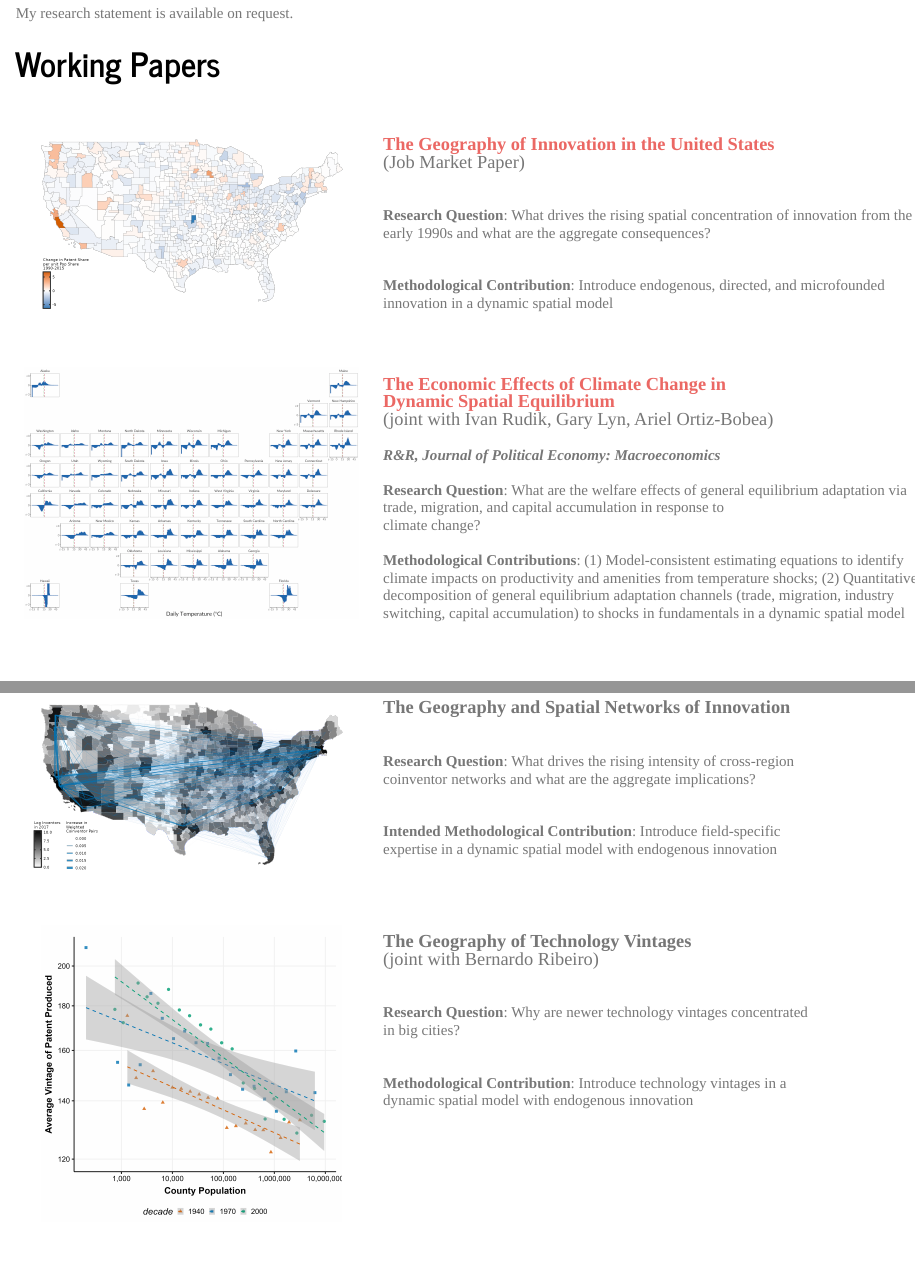
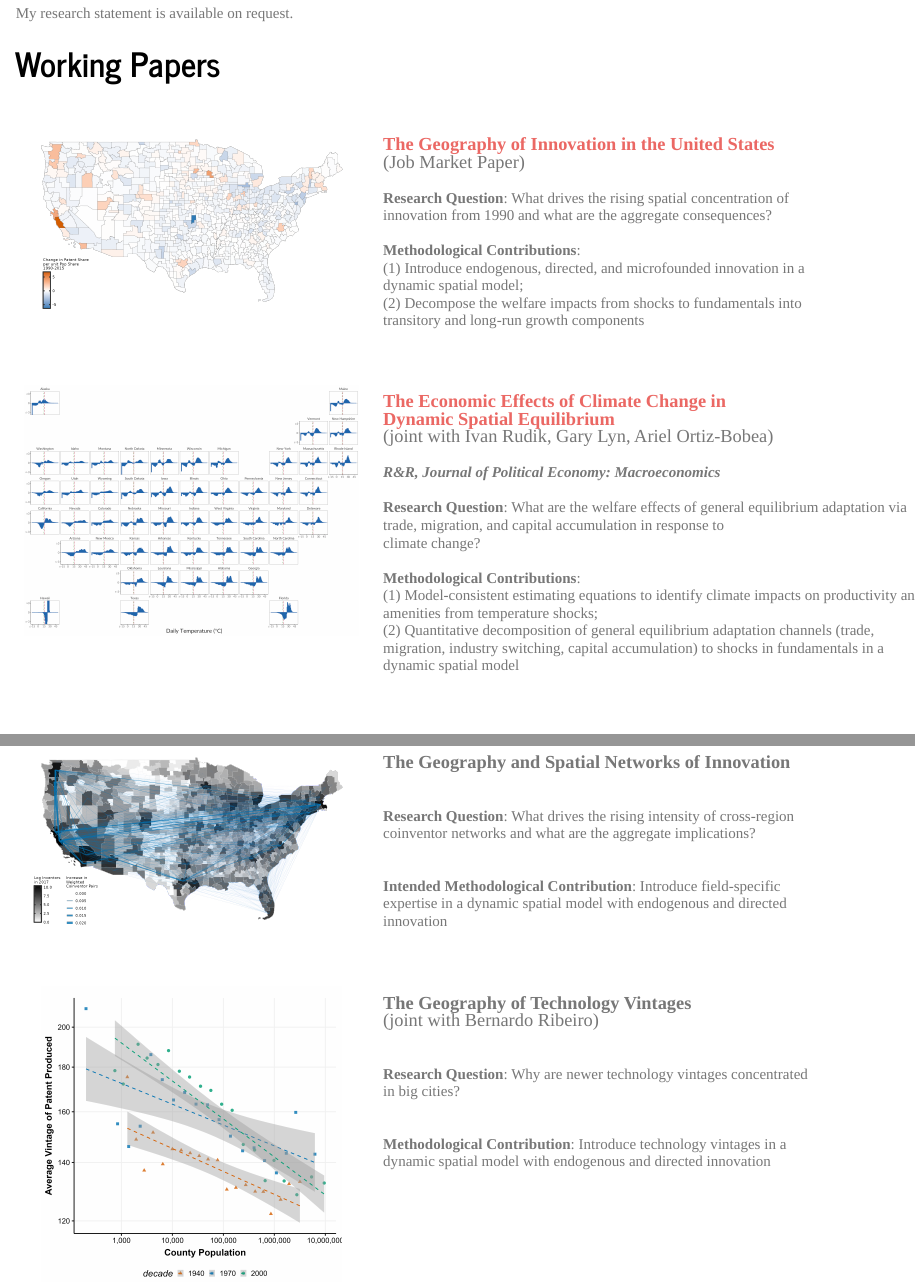
Before and after one commit to weiliangt/website, an R Markdown document (research.Rmd): the page in a window 1100 px wide, from 70 px down, and a second part further down, joined at a grey line. Rendered offline with R 4.5, knitr and Pandoc, with nearby package versions.

Commit message:
updated contributions on research page

```diff
--- a/research.Rmd
+++ b/research.Rmd
@@ -22,8 +22,10 @@ My research statement is available on request.
 <left> <img src="geo_innovation_pic.png" style="width:100%"> </left>
 <right> <span style="font-size:22px"><a href="Weiliang_Tan_JMP.pdf" target="_blank">**The Geography of Innovation in the United States**</a></font>
 <br> (Job Market Paper)
-<br><br> <span style="font-size:18px"> **Research Question**: What drives the rising spatial concentration of innovation from the early 1990s and what are the aggregate consequences?
-<br><br><br> **Methodological Contribution**: Introduce endogenous, directed, and microfounded innovation in a dynamic spatial model
+<br> <span style="font-size:18px"> **Research Question**: What drives the rising spatial concentration of<br />innovation from 1990 and what are the aggregate consequences?
+<br><br> **Methodological Contributions**:<br />
+(1) Introduce endogenous, directed, and microfounded innovation in a<br />dynamic spatial model;<br />
+(2) Decompose the welfare impacts from shocks to fundamentals into<br />transitory and long-run growth components
 </right>
 
 <br />
@@ -33,7 +35,9 @@ My research statement is available on request.
 <br /> (joint with Ivan Rudik, Gary Lyn, Ariel Ortiz-Bobea)
 <br /> <span style="font-size:18px"> <em>**R&R, Journal of Political Economy: Macroeconomics**</em>
 <br /> **Research Question**: What are the welfare effects of general equilibrium adaptation via trade, migration, and capital accumulation in response to <br> climate change?
-<br /> **Methodological Contributions**: (1) Model-consistent estimating equations to identify climate impacts on productivity and amenities from temperature shocks; (2) Quantitative decomposition of general equilibrium adaptation channels (trade, migration, industry switching, capital accumulation) to shocks in fundamentals in a dynamic spatial model
+<br /> **Methodological Contributions**:<br />
+(1) Model-consistent estimating equations to identify climate impacts on productivity and amenities from temperature shocks; <br />
+(2) Quantitative decomposition of general equilibrium adaptation channels (trade, migration, industry switching, capital accumulation) to shocks in fundamentals in a dynamic spatial model
 </right>
 
 <br />
@@ -45,7 +49,7 @@ My research statement is available on request.
 <left> <img src="coinv_networks_pic.png" style="width:100%"> </left>
 <right> <span style="font-size:22px">**The Geography and Spatial Networks of Innovation**</font>
 <br><br><br> <span style="font-size:18px"> **Research Question**: What drives the rising intensity of cross-region <br> coinventor networks and what are the aggregate implications?
-<br><br><br> **Intended Methodological Contribution**: Introduce field-specific <br> expertise in a dynamic spatial model with endogenous innovation
+<br><br><br> **Intended Methodological Contribution**: Introduce field-specific <br> expertise in a dynamic spatial model with endogenous and directed<br> innovation
 </right>
 
 <br />
@@ -54,7 +58,7 @@ My research statement is available on request.
 <right> <span style="font-size:22px">**The Geography of Technology Vintages**</font>
 <br> (joint with Bernardo Ribeiro)
 <br><br> <span style="font-size:18px">**Research Question**: Why are newer technology vintages concentrated<br> in big cities?
-<br><br><br> **Methodological Contribution**: Introduce technology vintages in a <br> dynamic spatial model with endogenous innovation
+<br><br><br> **Methodological Contribution**: Introduce technology vintages in a <br> dynamic spatial model with endogenous and directed innovation
 </right>
 
 <!-- The Dynamic Propagation of Productivity Shocks (with Zebang Xu)
```
